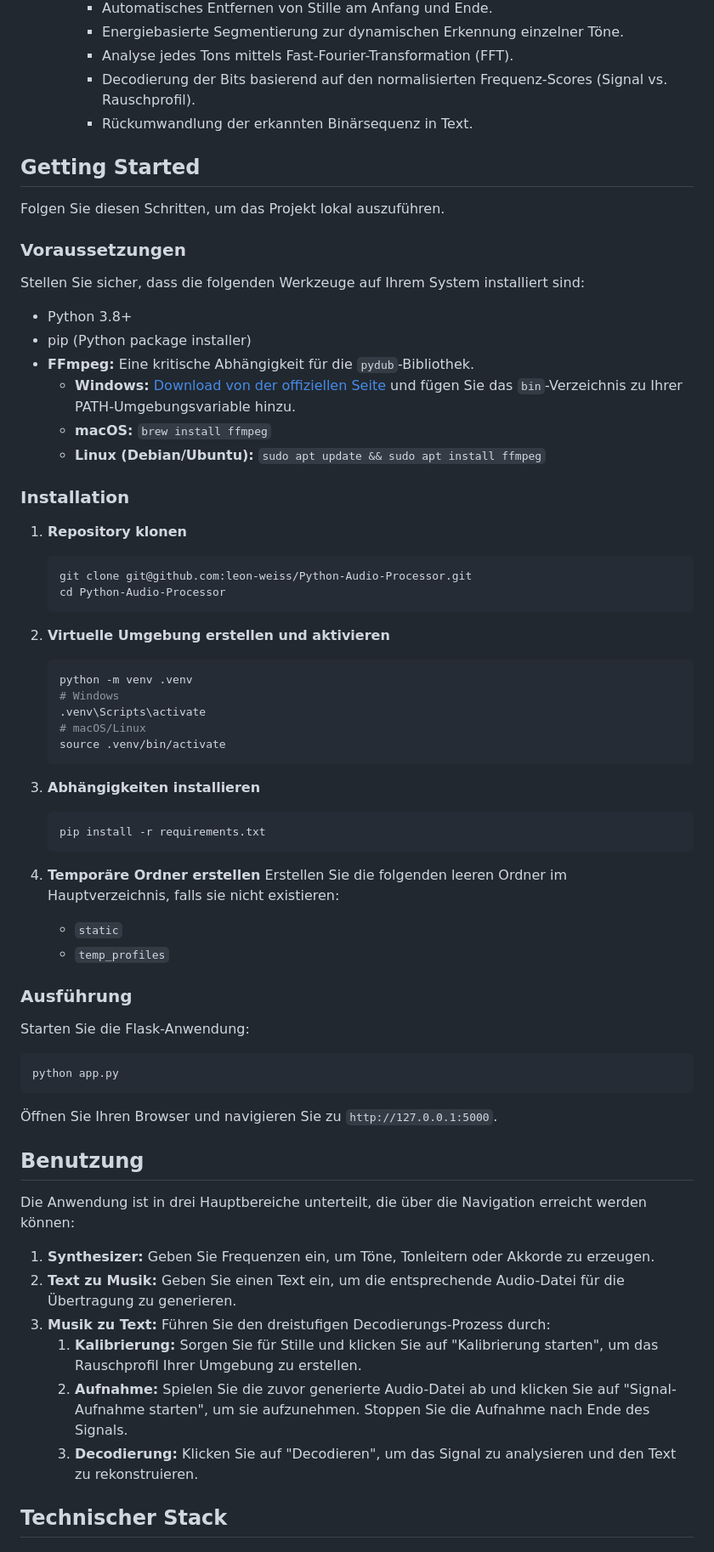
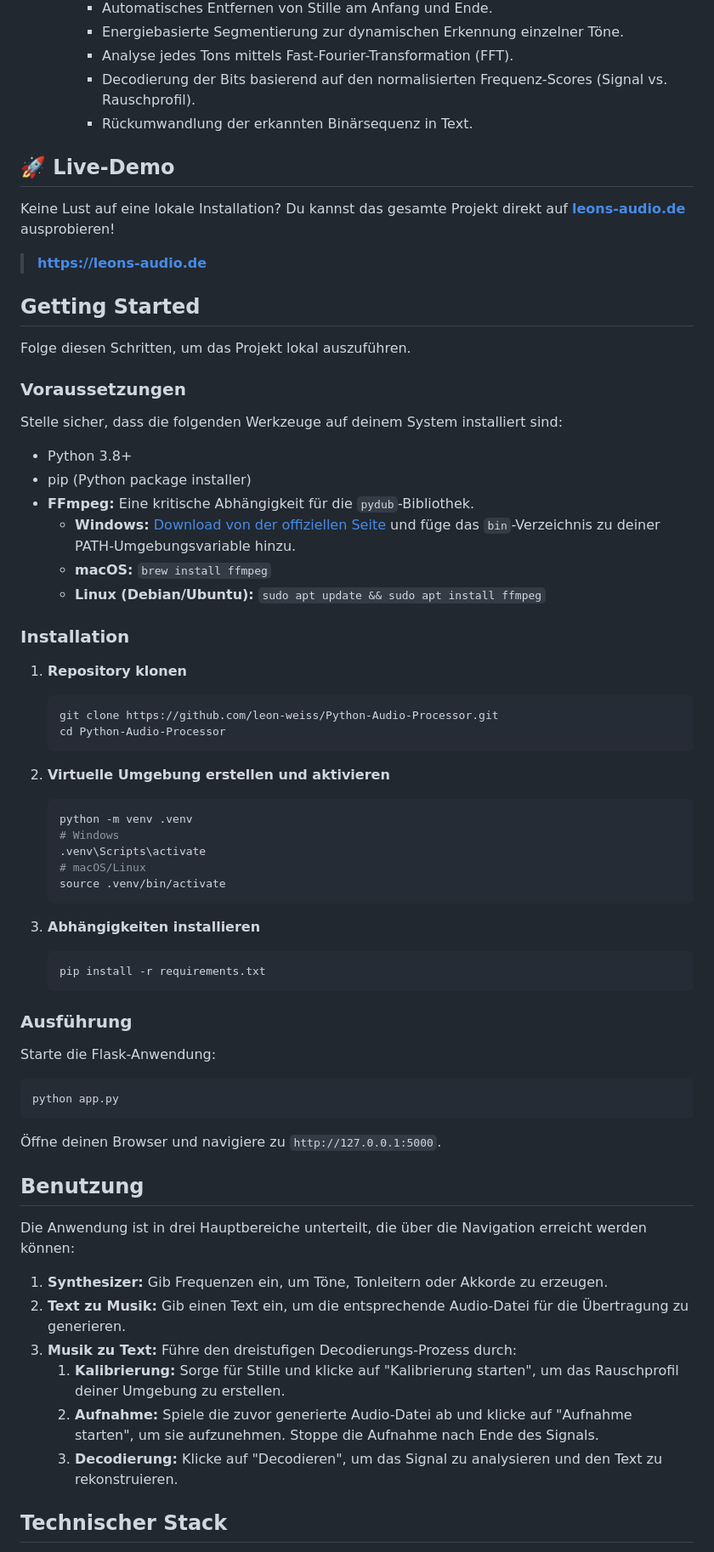
Before and after one commit to leon-weiss/Python-Audio-Processor, a Markdown page: README.md, the part around one of its changes. Shown at 85% size. Rendered like a GitHub page.

````diff
--- a/README.md
+++ b/README.md
@@ -21,18 +25,24 @@ Eine interaktive Web-Anwendung zur Demonstration von digitaler Signalverarbeitun
         -   Decodierung der Bits basierend auf den normalisierten Frequenz-Scores (Signal vs. Rauschprofil).
         -   Rückumwandlung der erkannten Binärsequenz in Text.
 
+## 🚀 Live-Demo
+
+Keine Lust auf eine lokale Installation? Du kannst das gesamte Projekt direkt auf **[leons-audio.de](https://leons-audio.de)** ausprobieren!
+
+> **[https://leons-audio.de](https://leons-audio.de)**
+
 ## Getting Started
 
-Folgen Sie diesen Schritten, um das Projekt lokal auszuführen.
+Folge diesen Schritten, um das Projekt lokal auszuführen.
 
 ### Voraussetzungen
 
-Stellen Sie sicher, dass die folgenden Werkzeuge auf Ihrem System installiert sind:
+Stelle sicher, dass die folgenden Werkzeuge auf deinem System installiert sind:
 
 -   Python 3.8+
 -   pip (Python package installer)
 -   **FFmpeg:** Eine kritische Abhängigkeit für die `pydub`-Bibliothek.
-    -   **Windows:** [Download von der offiziellen Seite](https://ffmpeg.org/download.html) und fügen Sie das `bin`-Verzeichnis zu Ihrer PATH-Umgebungsvariable hinzu.
+    -   **Windows:** [Download von der offiziellen Seite](https://ffmpeg.org/download.html) und füge das `bin`-Verzeichnis zu deiner PATH-Umgebungsvariable hinzu.
     -   **macOS:** `brew install ffmpeg`
     -   **Linux (Debian/Ubuntu):** `sudo apt update && sudo apt install ffmpeg`
 
@@ -40,7 +50,7 @@ Stellen Sie sicher, dass die folgenden Werkzeuge auf Ihrem System installiert si
 
 1.  **Repository klonen**
     ```sh
-    git clone git@github.com:leon-weiss/Python-Audio-Processor.git
+    git clone https://github.com/leon-weiss/Python-Audio-Processor.git
     cd Python-Audio-Processor
     ```
 
@@ -58,29 +68,24 @@ Stellen Sie sicher, dass die folgenden Werkzeuge auf Ihrem System installiert si
     pip install -r requirements.txt
     ```
 
-4.  **Temporäre Ordner erstellen**
-    Erstellen Sie die folgenden leeren Ordner im Hauptverzeichnis, falls sie nicht existieren:
-    -   `static`
-    -   `temp_profiles`
-
 ### Ausführung
 
-Starten Sie die Flask-Anwendung:
+Starte die Flask-Anwendung:
 ```sh
 python app.py
 ```
-Öffnen Sie Ihren Browser und navigieren Sie zu `http://127.0.0.1:5000`.
+Öffne deinen Browser und navigiere zu `http://127.0.0.1:5000`.
 
 ## Benutzung
 
 Die Anwendung ist in drei Hauptbereiche unterteilt, die über die Navigation erreicht werden können:
 
-1.  **Synthesizer:** Geben Sie Frequenzen ein, um Töne, Tonleitern oder Akkorde zu erzeugen.
-2.  **Text zu Musik:** Geben Sie einen Text ein, um die entsprechende Audio-Datei für die Übertragung zu generieren.
-3.  **Musik zu Text:** Führen Sie den dreistufigen Decodierungs-Prozess durch:
-    1.  **Kalibrierung:** Sorgen Sie für Stille und klicken Sie auf "Kalibrierung starten", um das Rauschprofil Ihrer Umgebung zu erstellen.
-    2.  **Aufnahme:** Spielen Sie die zuvor generierte Audio-Datei ab und klicken Sie auf "Signal-Aufnahme starten", um sie aufzunehmen. Stoppen Sie die Aufnahme nach Ende des Signals.
-    3.  **Decodierung:** Klicken Sie auf "Decodieren", um das Signal zu analysieren und den Text zu rekonstruieren.
+1.  **Synthesizer:** Gib Frequenzen ein, um Töne, Tonleitern oder Akkorde zu erzeugen.
+2.  **Text zu Musik:** Gib einen Text ein, um die entsprechende Audio-Datei für die Übertragung zu generieren.
+3.  **Musik zu Text:** Führe den dreistufigen Decodierungs-Prozess durch:
+    1.  **Kalibrierung:** Sorge für Stille und klicke auf "Kalibrierung starten", um das Rauschprofil deiner Umgebung zu erstellen.
+    2.  **Aufnahme:** Spiele die zuvor generierte Audio-Datei ab und klicke auf "Aufnahme starten", um sie aufzunehmen. Stoppe die Aufnahme nach Ende des Signals.
+    3.  **Decodierung:** Klicke auf "Decodieren", um das Signal zu analysieren und den Text zu rekonstruieren.
 
 ## Technischer Stack
 
````
Also changed, not shown: other parts of README.md (+29 -5 lines).
